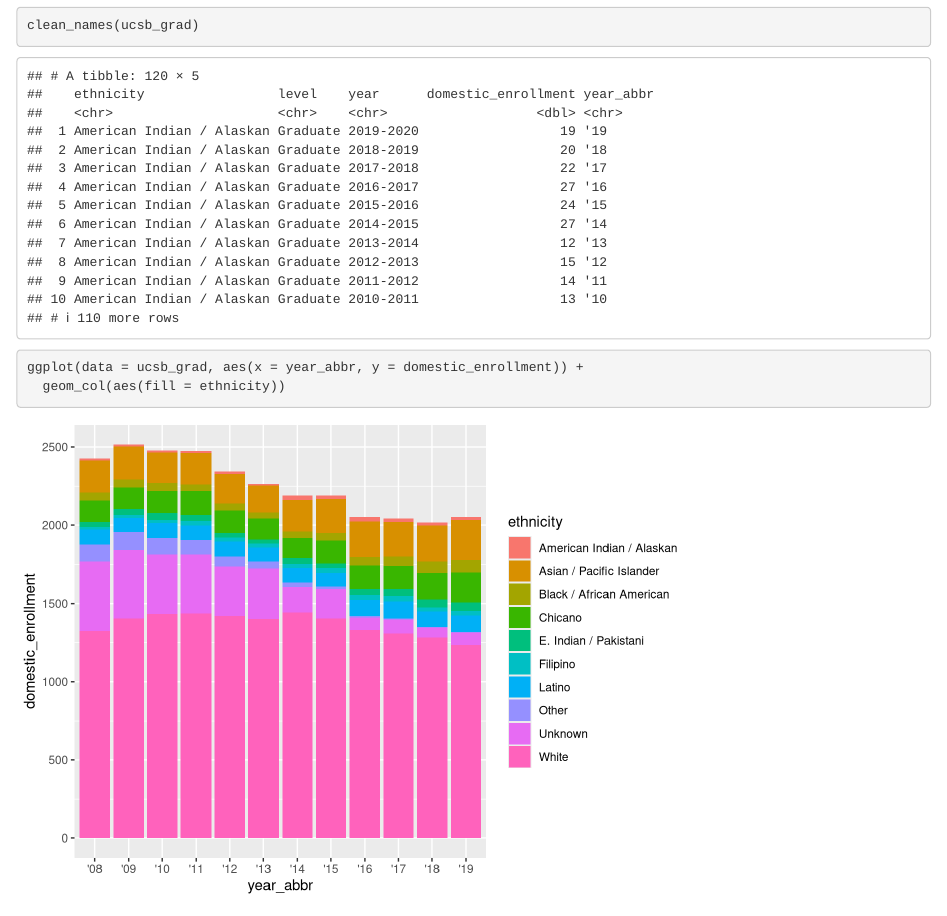
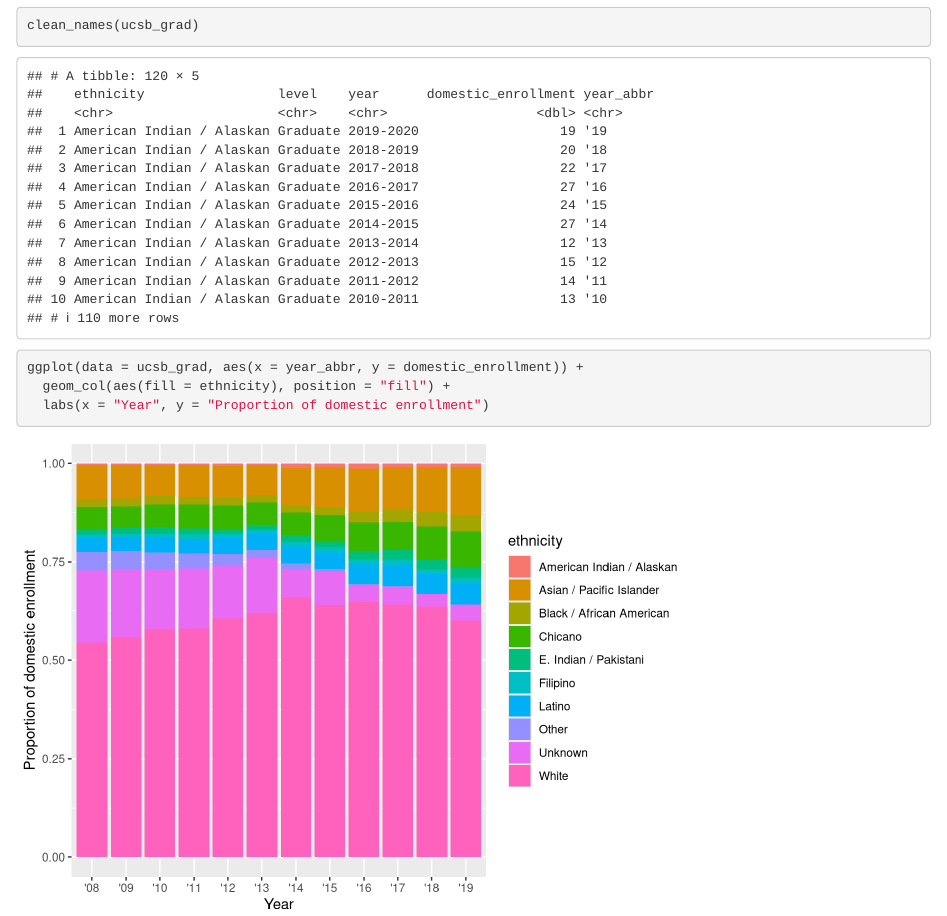
Before and after one commit to k-pietrucha/group-21-ucsb-grad, an R Markdown document (src/group_21_ucsb_grad.Rmd): the page in a window 1100 px wide, from 350 px down. Rendered offline with R 4.5, knitr and Pandoc, with nearby package versions; column names are cleaned by a stand-in for the janitor package.

Commit message:
Part C done. Changed absolute counts to proportions and updated axis labels.

````diff
--- a/src/group_21_ucsb_grad.Rmd
+++ b/src/group_21_ucsb_grad.Rmd
@@ -21,5 +21,6 @@ ucsb_grad <- read_csv(here("data", "ucsb_grad_data.csv"))
 clean_names(ucsb_grad)
 
 ggplot(data = ucsb_grad, aes(x = year_abbr, y = domestic_enrollment)) +
-  geom_col(aes(fill = ethnicity))
+  geom_col(aes(fill = ethnicity), position = "fill") +
+  labs(x = "Year", y = "Proportion of domestic enrollment")
 ```
````
